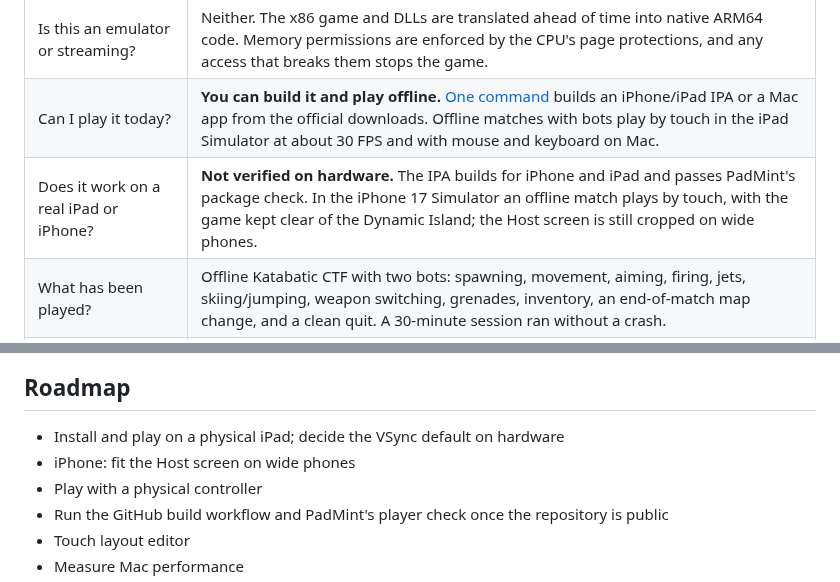
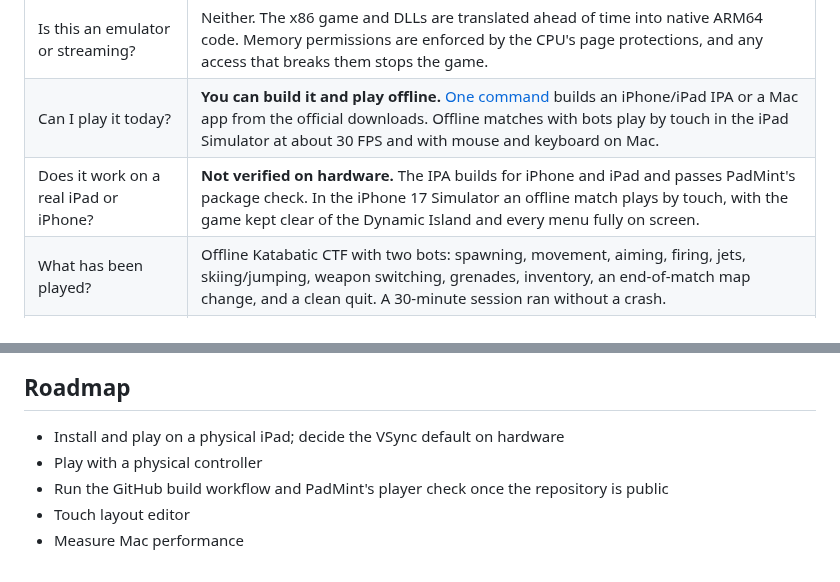
Before and after one commit to chrissotraidis/tribespad, a Markdown page: README.md, 2 parts joined by grey strips. Rendered like a GitHub page.

Commit message:
Fit the original menus on iPhone and keep Mac fullscreen on the display

```diff
--- a/README.md
+++ b/README.md
@@ -57,7 +57,7 @@ normal app with mouse and keyboard, on the same Metal renderer.
 |---|---|
 | Is this an emulator or streaming? | Neither. The x86 game and DLLs are translated ahead of time into native ARM64 code. Memory permissions are enforced by the CPU's page protections, and any access that breaks them stops the game. |
 | Can I play it today? | **You can build it and play offline.** [One command](#get-tribespad) builds an iPhone/iPad IPA or a Mac app from the official downloads. Offline matches with bots play by touch in the iPad Simulator at about 30 FPS and with mouse and keyboard on Mac. |
-| Does it work on a real iPad or iPhone? | **Not verified on hardware.** The IPA builds for iPhone and iPad and passes PadMint's package check. In the iPhone 17 Simulator an offline match plays by touch, with the game kept clear of the Dynamic Island; the Host screen is still cropped on wide phones. |
+| Does it work on a real iPad or iPhone? | **Not verified on hardware.** The IPA builds for iPhone and iPad and passes PadMint's package check. In the iPhone 17 Simulator an offline match plays by touch, with the game kept clear of the Dynamic Island and every menu fully on screen. |
 | What has been played? | Offline Katabatic CTF with two bots: spawning, movement, aiming, firing, jets, skiing/jumping, weapon switching, grenades, inventory, an end-of-match map change, and a clean quit. A 30-minute session ran without a crash. |
 | Does it match the original game? | In the one scenario measured so far, yes: a [reference trace](docs/validation/reference-trace-katabatic.json) of the same Katabatic flight is bit-identical to the original Windows game in the air and differs by about 1 cm after landing, where the QoL collision patch applies (the Windows reference ran without QoL). |
 | Online play? | The original server browser lists TribesNEXT community servers on Mac. Joining online matches and account sign-in have not been tested. |
@@ -223,7 +223,6 @@ How this works, stage by stage, is in [Reproducible build](docs/REPRODUCIBLE-BUI
 ## Roadmap
 
 - Install and play on a physical iPad; decide the VSync default on hardware
-- iPhone: fit the Host screen on wide phones
 - Play with a physical controller
 - Run the GitHub build workflow and PadMint's player check once the repository is public
 - Touch layout editor
```
Also changed, not shown: docs/HANDOFF.md (+4 -4 lines), docs/validation/iphone-server-discovery-2026-10-12.jpg (added), 2 other files.
